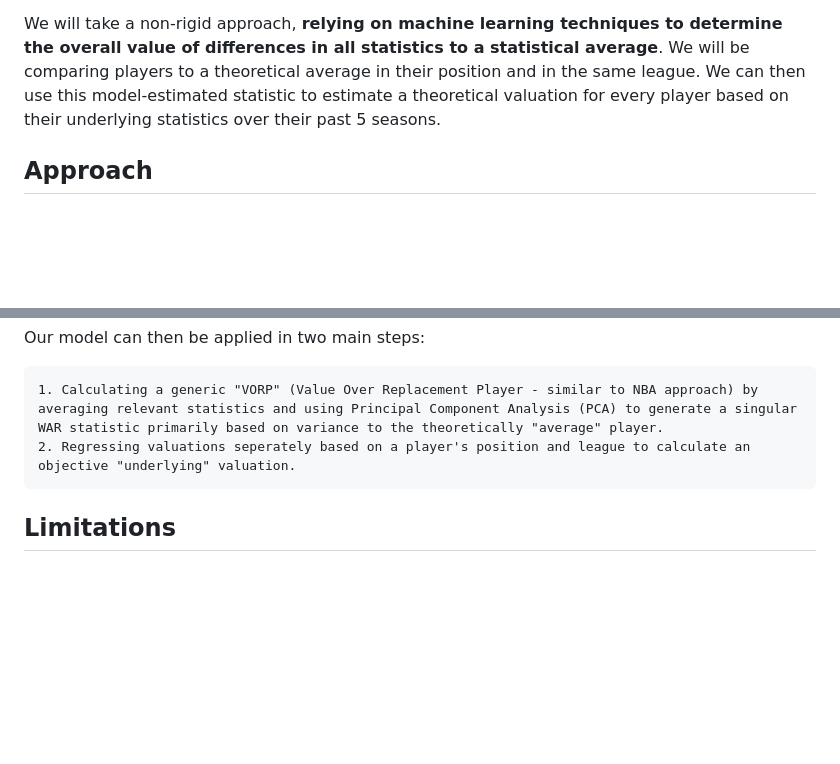
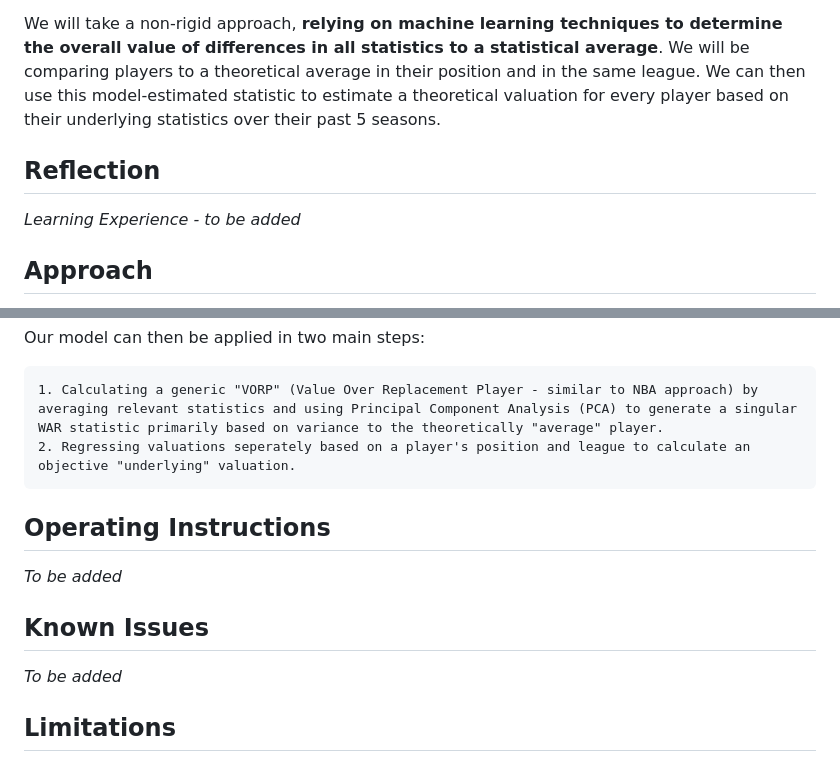
Before and after one commit to tobytcc/WAR-based-soccer-valuation, a Markdown page: README.md, 2 parts joined by grey strips. GitHub-like rendering; blank space fills up the shorter version.

```diff
--- a/README.md
+++ b/README.md
@@ -10,6 +10,10 @@ The NBA uses a more fluid and advanced version of WAR, looking to standardise st
 
 We will take a non-rigid approach, **relying on machine learning techniques to determine the overall value of differences in all statistics to a statistical average**. We will be comparing players to a theoretical average in their position and in the same league. We can then use this model-estimated statistic to estimate a theoretical valuation for every player based on their underlying statistics over their past 5 seasons.
 
+## Reflection
+
+*Learning Experience - to be added*
+
 ## Approach
 
 Raw datasets have been taken from JaseSiv's [WorldFootballR](https://jaseziv.github.io/worldfootballR/) database, and underlying data is taken from [FBref](https://fbref.com/en/) and [Transfermarkt](https://www.transfermarkt.com/).
@@ -20,6 +24,14 @@ Our model can then be applied in two main steps:
 
     1. Calculating a generic "VORP" (Value Over Replacement Player - similar to NBA approach) by averaging relevant statistics and using Principal Component Analysis (PCA) to generate a singular WAR statistic primarily based on variance to the theoretically "average" player.
     2. Regressing valuations seperately based on a player's position and league to calculate an objective "underlying" valuation.
+
+## Operating Instructions
+
+*To be added*
+
+## Known Issues
+
+*To be added*
 
 ## Limitations
 
```
